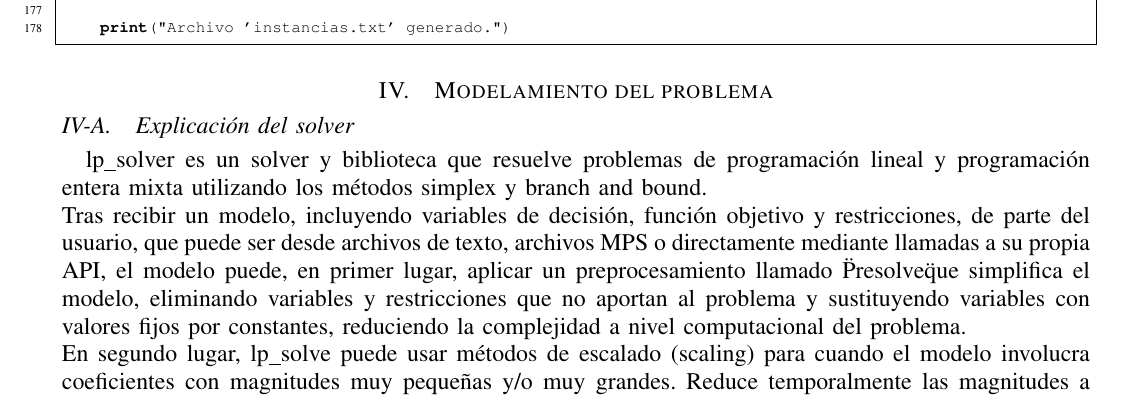
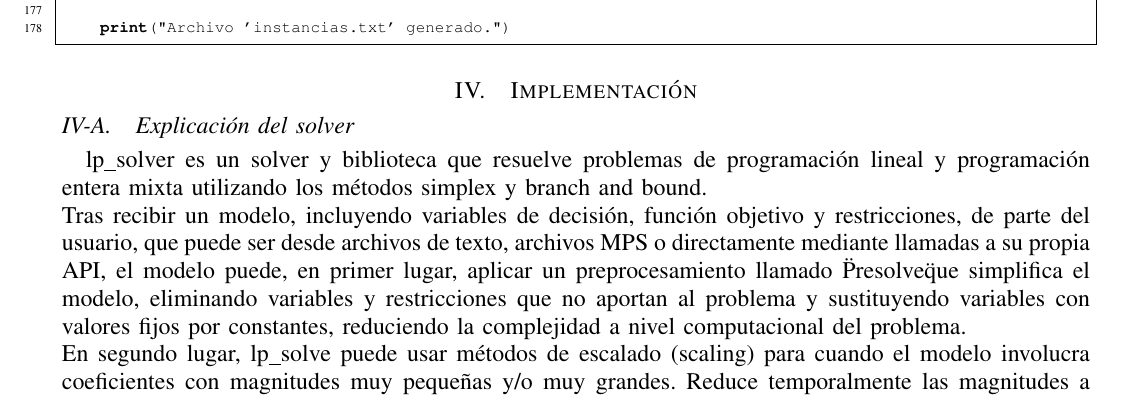
Before and after one commit to Choripan-18/OPT-1, a LaTeX paper (informe/main.tex, which reads informe/secciones/04_implementacion.tex): part of page 6 of 7, cut so that both start at the same text. Compiled offline with LaTeX, dvips and Ghostscript.

Commit message:
Update 04_implementacion.tex

```diff
--- a/informe/secciones/04_implementacion.tex
+++ b/informe/secciones/04_implementacion.tex
@@ -1,4 +1,4 @@
-\section{Modelamiento del problema}
+\section{Implementación}
 \subsection{Explicación del solver}
 lp\_solver es un solver y biblioteca que resuelve problemas de programación lineal y programación entera mixta utilizando los métodos simplex y branch and bound.
 \newline Tras recibir un modelo, incluyendo variables de decisión, función objetivo y restricciones, de parte del usuario, que puede ser desde archivos de texto, archivos MPS o directamente mediante llamadas a su propia API, el modelo puede, en primer lugar, aplicar un preprocesamiento llamado \"Presolve\" que simplifica el modelo, eliminando variables y restricciones que no aportan al problema y sustituyendo variables con valores fijos por constantes, reduciendo la complejidad a nivel computacional del problema.
```
